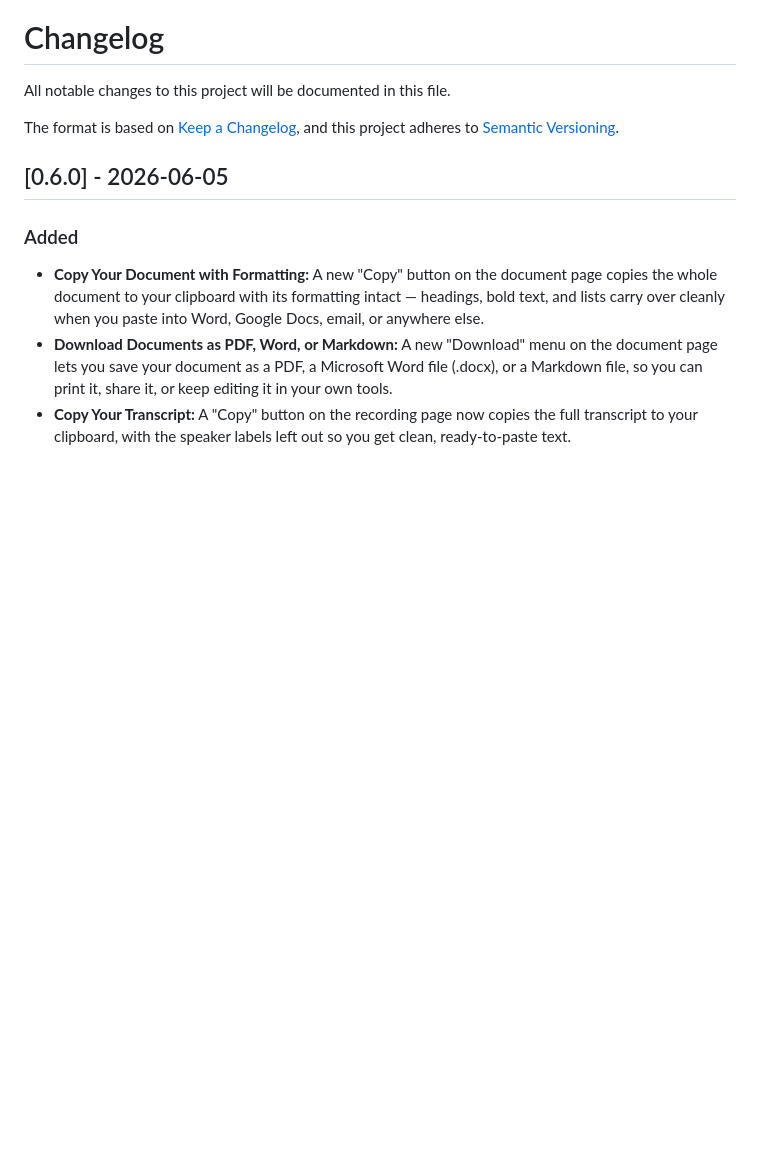
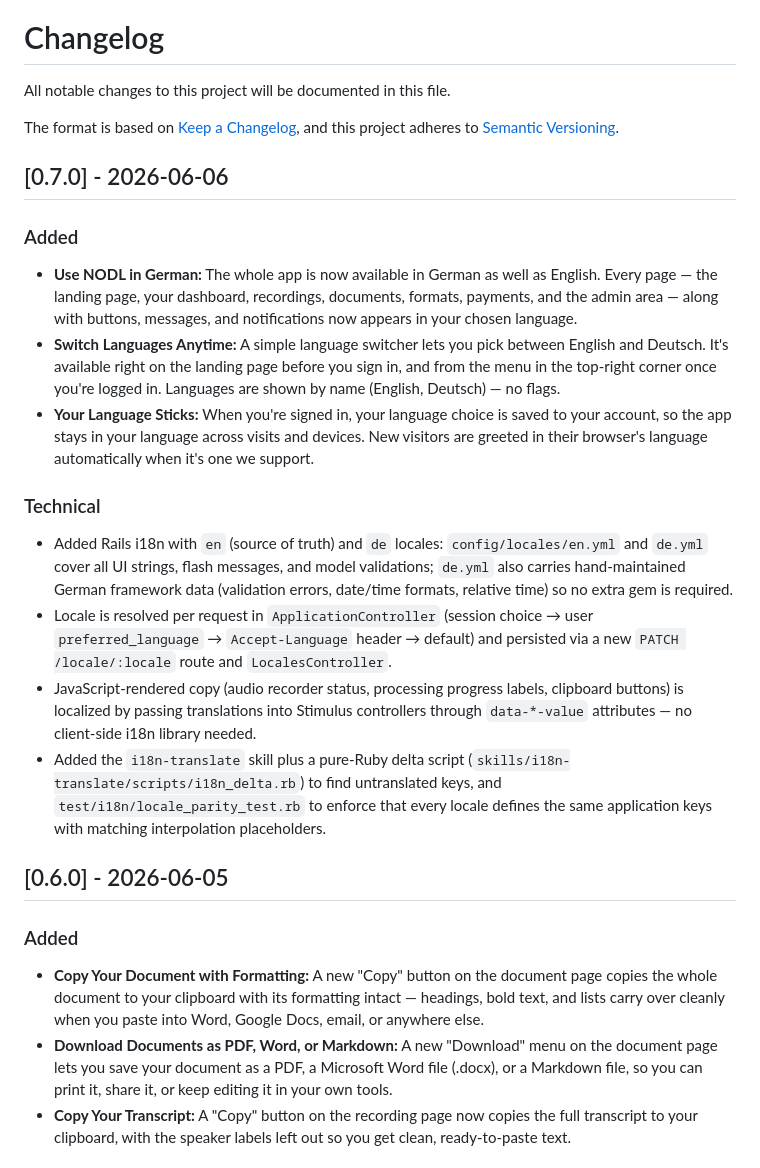
Before and after one commit to exnihiloai/nodl, a Markdown page: CHANGELOG.md, the part around the change. GitHub-like rendering; blank space fills up the shorter version.

Commit message:
Update CHANGELOG for version 0.7.0: Add German language support and localization features
- Introduced full German translation for the app, including all pages and UI elements.
- Implemented a language switcher for users to toggle between English and German.
- Ensured language preferences are saved per user account and automatically detected for new visitors.
- Added Rails i18n support with separate locale files for English and German.
- Enhanced JavaScript localization for dynamic content without additional libraries.
- Included tools for managing translation consistency across locales.

```diff
--- a/CHANGELOG.md
+++ b/CHANGELOG.md
@@ -4,6 +4,20 @@ All notable changes to this project will be documented in this file.
 
 The format is based on [Keep a Changelog](https://keepachangelog.com/en/1.1.0/),
 and this project adheres to [Semantic Versioning](https://semver.org/spec/v2.0.0.html).
+
+
+## [0.7.0] - 2026-06-06
+
+### Added
+- **Use NODL in German:** The whole app is now available in German as well as English. Every page — the landing page, your dashboard, recordings, documents, formats, payments, and the admin area — along with buttons, messages, and notifications now appears in your chosen language.
+- **Switch Languages Anytime:** A simple language switcher lets you pick between English and Deutsch. It's available right on the landing page before you sign in, and from the menu in the top-right corner once you're logged in. Languages are shown by name (English, Deutsch) — no flags.
+- **Your Language Sticks:** When you're signed in, your language choice is saved to your account, so the app stays in your language across visits and devices. New visitors are greeted in their browser's language automatically when it's one we support.
+
+### Technical
+- Added Rails i18n with `en` (source of truth) and `de` locales: `config/locales/en.yml` and `de.yml` cover all UI strings, flash messages, and model validations; `de.yml` also carries hand-maintained German framework data (validation errors, date/time formats, relative time) so no extra gem is required.
+- Locale is resolved per request in `ApplicationController` (session choice → user `preferred_language` → `Accept-Language` header → default) and persisted via a new `PATCH /locale/:locale` route and `LocalesController`.
+- JavaScript-rendered copy (audio recorder status, processing progress labels, clipboard buttons) is localized by passing translations into Stimulus controllers through `data-*-value` attributes — no client-side i18n library needed.
+- Added the `i18n-translate` skill plus a pure-Ruby delta script (`skills/i18n-translate/scripts/i18n_delta.rb`) to find untranslated keys, and `test/i18n/locale_parity_test.rb` to enforce that every locale defines the same application keys with matching interpolation placeholders.
 
 
 ## [0.6.0] - 2026-06-05
```
